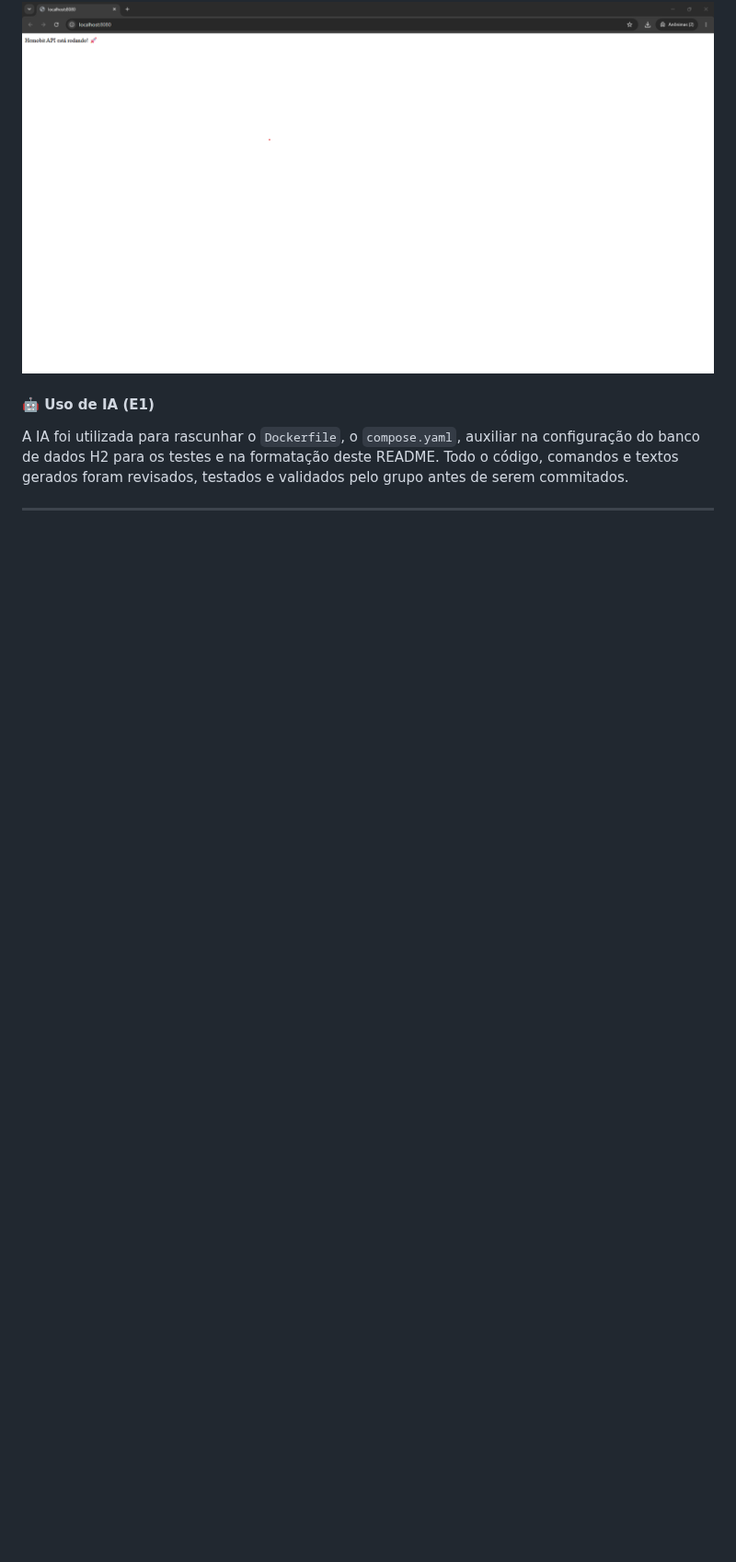
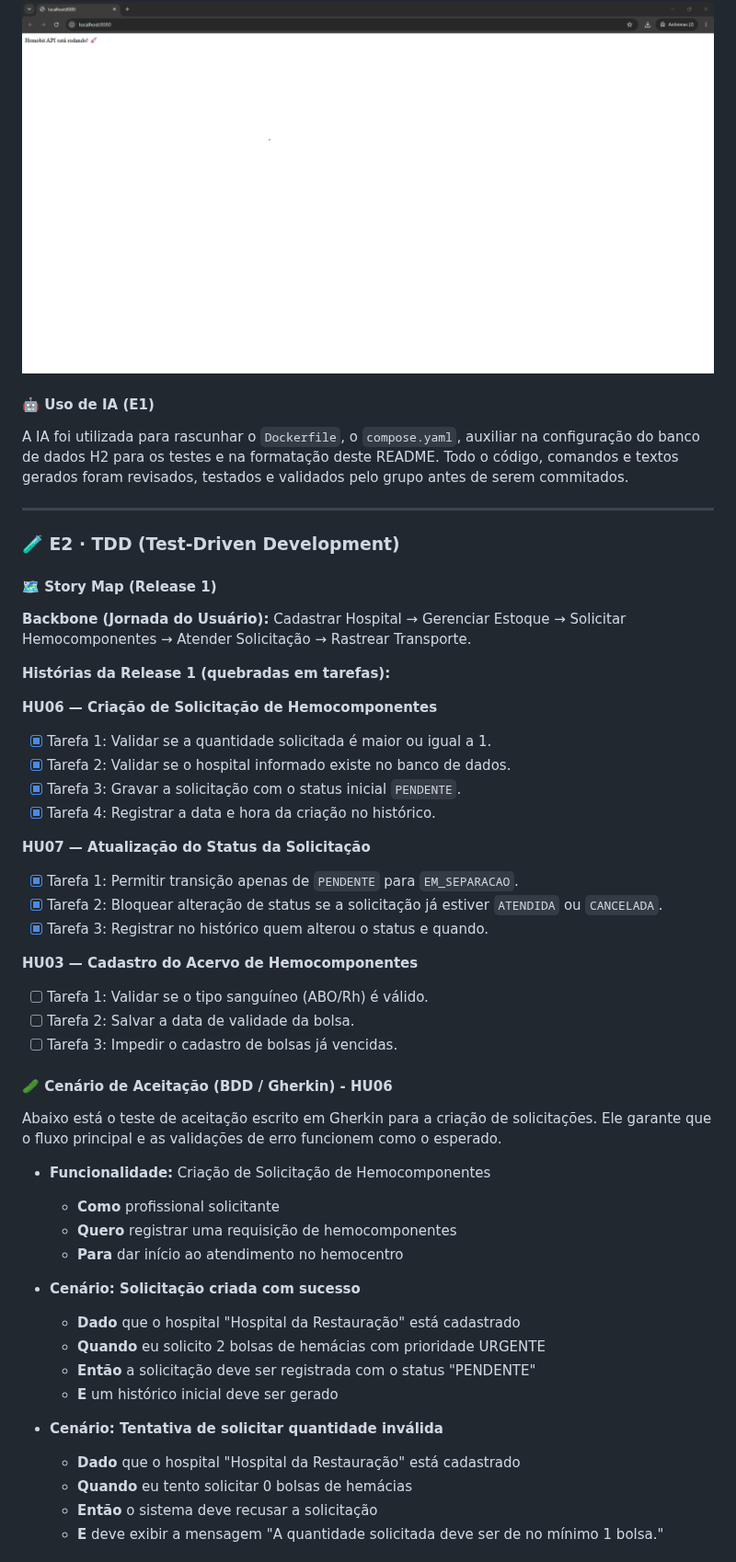
Before and after one commit to brenocrruz/projeto-hemobit, a Markdown page: README.md, the part around one of its changes. Shown at 92% size. Drawn GitHub-style; blank space fills up the shorter version.

```diff
--- a/README.md
+++ b/README.md
@@ -405,3 +405,48 @@ A IA foi utilizada para rascunhar o `Dockerfile`, o `compose.yaml`, auxiliar na
 
 ---
 
+### 🧪 E2 · TDD (Test-Driven Development)
+
+#### 🗺️ Story Map (Release 1)
+
+**Backbone (Jornada do Usuário):** Cadastrar Hospital → Gerenciar Estoque → Solicitar Hemocomponentes → Atender Solicitação → Rastrear Transporte.
+
+**Histórias da Release 1 (quebradas em tarefas):**
+
+**HU06 — Criação de Solicitação de Hemocomponentes**
+- [x] Tarefa 1: Validar se a quantidade solicitada é maior ou igual a 1.
+- [x] Tarefa 2: Validar se o hospital informado existe no banco de dados.
+- [x] Tarefa 3: Gravar a solicitação com o status inicial `PENDENTE`.
+- [x] Tarefa 4: Registrar a data e hora da criação no histórico.
+
+**HU07 — Atualização do Status da Solicitação**
+- [x] Tarefa 1: Permitir transição apenas de `PENDENTE` para `EM_SEPARACAO`.
+- [x] Tarefa 2: Bloquear alteração de status se a solicitação já estiver `ATENDIDA` ou `CANCELADA`.
+- [x] Tarefa 3: Registrar no histórico quem alterou o status e quando.
+
+**HU03 — Cadastro do Acervo de Hemocomponentes**
+- [ ] Tarefa 1: Validar se o tipo sanguíneo (ABO/Rh) é válido.
+- [ ] Tarefa 2: Salvar a data de validade da bolsa.
+- [ ] Tarefa 3: Impedir o cadastro de bolsas já vencidas.
+
+#### 🥒 Cenário de Aceitação (BDD / Gherkin) - HU06
+
+Abaixo está o teste de aceitação escrito em Gherkin para a criação de solicitações. Ele garante que o fluxo principal e as validações de erro funcionem como o esperado.
+
+- **Funcionalidade:** Criação de Solicitação de Hemocomponentes
+  - **Como** profissional solicitante
+  - **Quero** registrar uma requisição de hemocomponentes
+  - **Para** dar início ao atendimento no hemocentro
+
+- **Cenário: Solicitação criada com sucesso**
+  - **Dado** que o hospital "Hospital da Restauração" está cadastrado
+  - **Quando** eu solicito 2 bolsas de hemácias com prioridade URGENTE
+  - **Então** a solicitação deve ser registrada com o status "PENDENTE"
+  - **E** um histórico inicial deve ser gerado
+
+- **Cenário: Tentativa de solicitar quantidade inválida**
+  - **Dado** que o hospital "Hospital da Restauração" está cadastrado
+  - **Quando** eu tento solicitar 0 bolsas de hemácias
+  - **Então** o sistema deve recusar a solicitação
+  - **E** deve exibir a mensagem "A quantidade solicitada deve ser de no mínimo 1 bolsa."
+
```
Also changed, not shown: other parts of README.md (+14 -0 lines), docs/evidencias/teste-green.png (added), docs/evidencias/teste-red.png (added).
